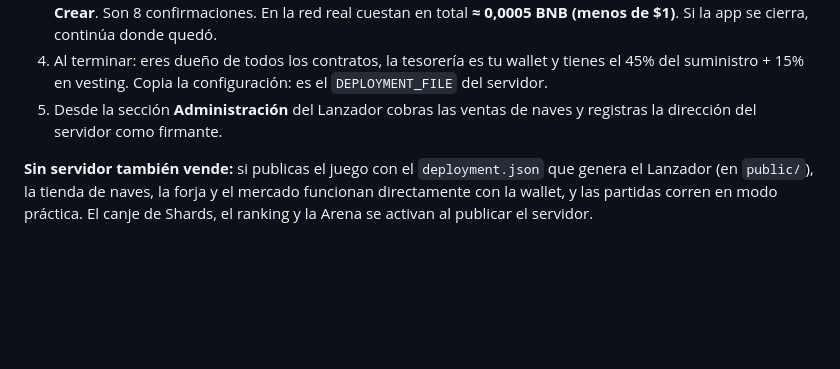
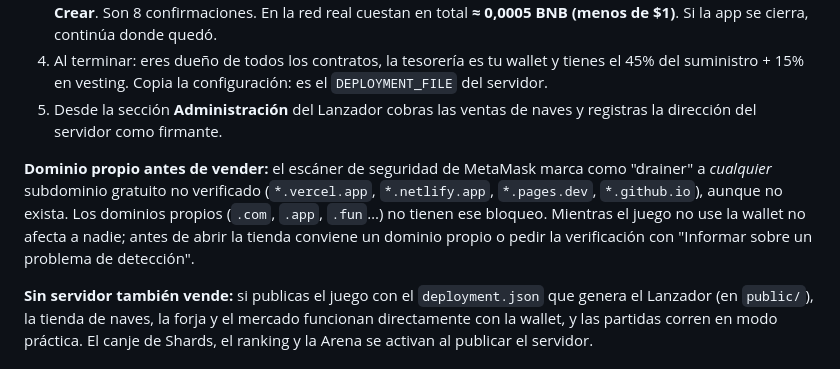
Before and after one commit to Rawrift/Juego, a Markdown page: riftfall/README.md, the part around the change. Drawn GitHub-style; blank space fills up the shorter version.

Commit message:
Document why the game needs its own domain before opening the wallet shop
Co-Authored-By: Claude Opus 5.5 <noreply@anthropic.com>
Claude-Session: https://claude.ai/code/session_019sxPyGjpS2ZSwuckPTYFs9

```diff
--- a/riftfall/README.md
+++ b/riftfall/README.md
@@ -96,6 +96,11 @@ La forma más simple, sin computadora y sin compartir claves:
    Copia la configuración: es el `DEPLOYMENT_FILE` del servidor.
 5. Desde la sección **Administración** del Lanzador cobras las ventas de naves y registras la dirección del servidor como firmante.
 
+**Dominio propio antes de vender:** el escáner de seguridad de MetaMask marca como "drainer" a *cualquier* subdominio
+gratuito no verificado (`*.vercel.app`, `*.netlify.app`, `*.pages.dev`, `*.github.io`), aunque no exista. Los dominios
+propios (`.com`, `.app`, `.fun`…) no tienen ese bloqueo. Mientras el juego no use la wallet no afecta a nadie; antes de abrir
+la tienda conviene un dominio propio o pedir la verificación con "Informar sobre un problema de detección".
+
 **Sin servidor también vende:** si publicas el juego con el `deployment.json` que genera el Lanzador (en `public/`),
 la tienda de naves, la forja y el mercado funcionan directamente con la wallet, y las partidas corren en modo práctica.
 El canje de Shards, el ranking y la Arena se activan al publicar el servidor.
```
